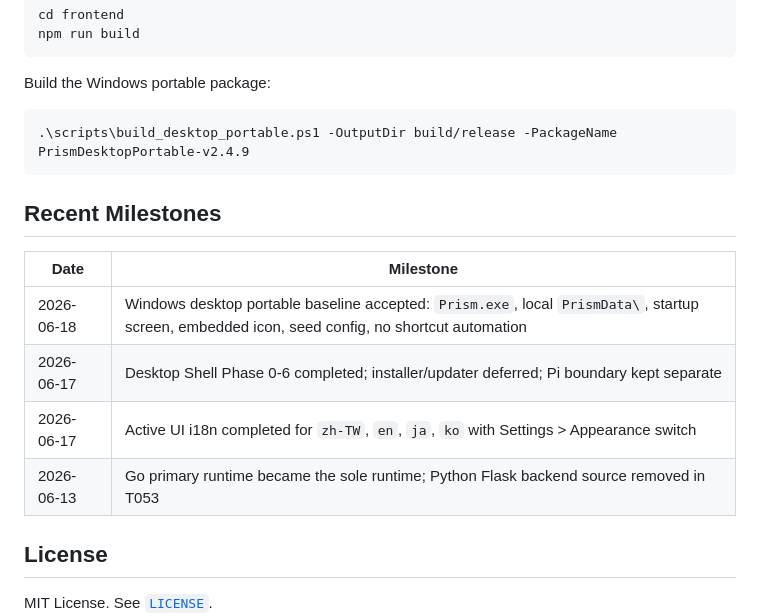
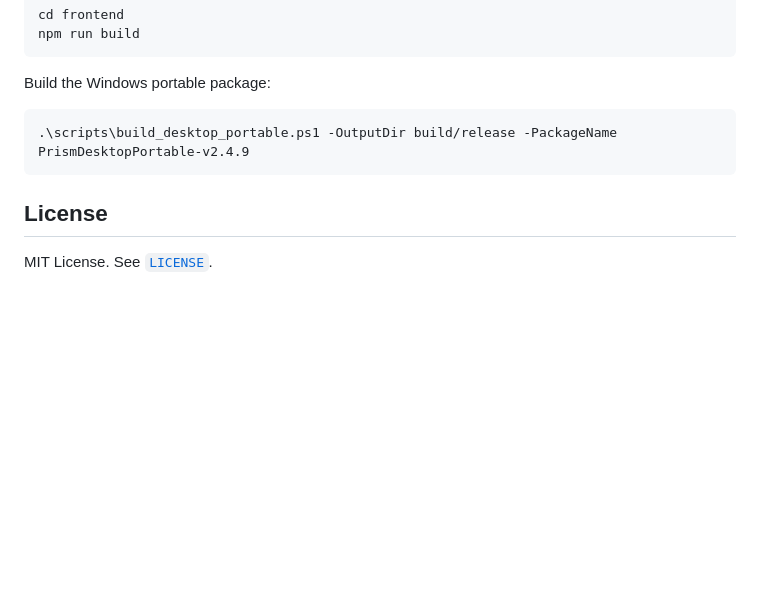
Before and after one commit to SamMask/Prism, a Markdown page: README.md, the part around the change. Rendered like a GitHub page; blank space fills up the shorter version.

````diff
--- a/README.md
+++ b/README.md
@@ -144,15 +144,6 @@ Build the Windows portable package:
 .\scripts\build_desktop_portable.ps1 -OutputDir build/release -PackageName PrismDesktopPortable-v2.4.9
 ```
 
-## Recent Milestones
-
-| Date | Milestone |
-|---|---|
-| 2026-06-18 | Windows desktop portable baseline accepted: `Prism.exe`, local `PrismData\`, startup screen, embedded icon, seed config, no shortcut automation |
-| 2026-06-17 | Desktop Shell Phase 0-6 completed; installer/updater deferred; Pi boundary kept separate |
-| 2026-06-17 | Active UI i18n completed for `zh-TW`, `en`, `ja`, `ko` with Settings > Appearance switch |
-| 2026-06-13 | Go primary runtime became the sole runtime; Python Flask backend source removed in T053 |
-
 ## License
 
 MIT License. See [`LICENSE`](LICENSE).
````
Also changed, not shown: README.zh-TW.md (+0 -9 lines).
